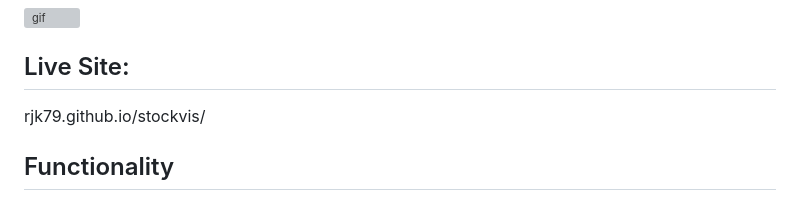
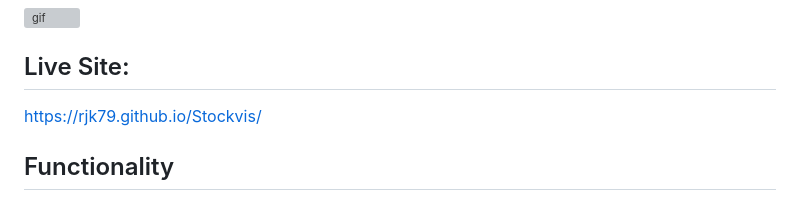
Before and after one commit to rjk79/Stockvis, a Markdown page: README.md, the part around the change. GitHub-like rendering; grey boxes are pictures that could not be loaded.

```diff
--- a/README.md
+++ b/README.md
@@ -12,7 +12,7 @@ Lastly, Stochastic oscillators are useful for gauging stocks since they show the
 ![gif](assets/stockvis.gif)
 
 ## Live Site:
-rjk79.github.io/stockvis/
+https://rjk79.github.io/Stockvis/
 
 ## Functionality
 * Users can select the company ticker and the indicator they want to view: short and long term MA's, bollinger bands, or stochastic oscillators
```
